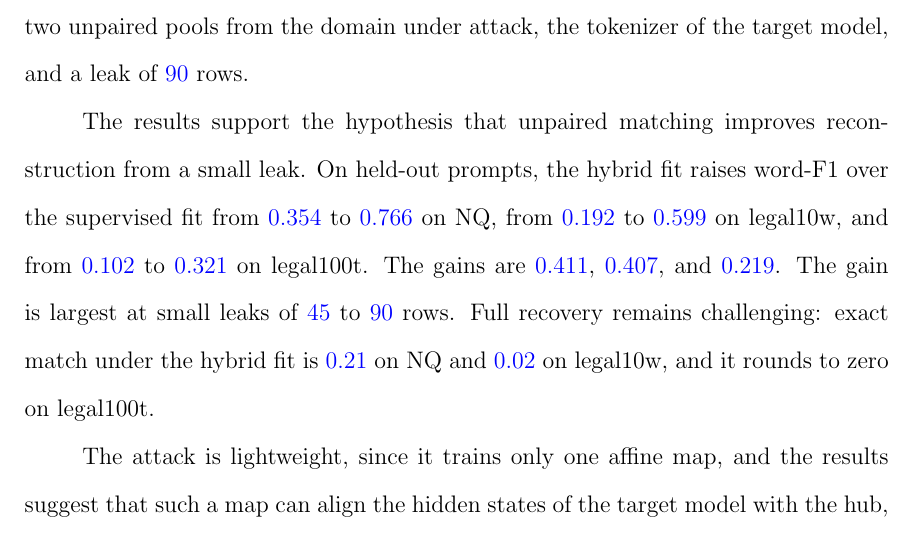
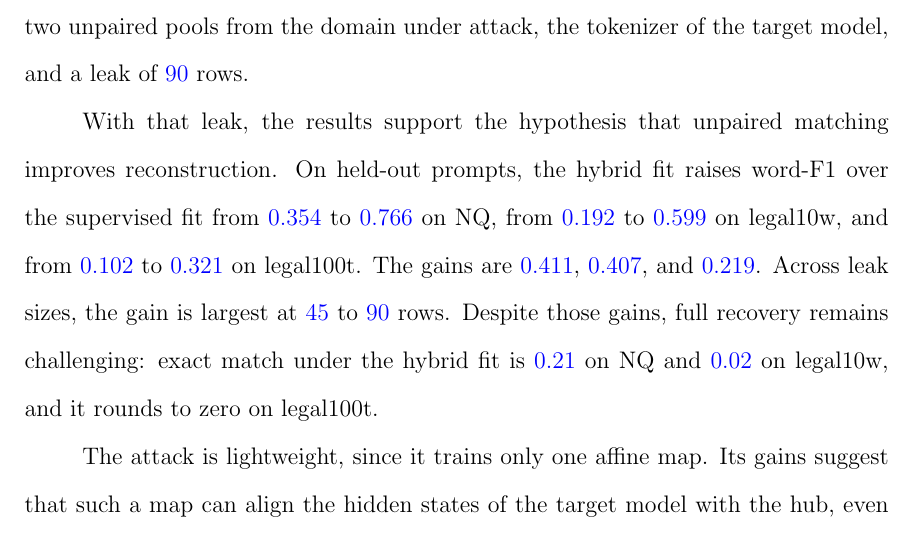
Before and after one commit to pdang468/writing_proposal_dec26, a LaTeX thesis (main.tex, which reads chapters/ch4_weak_supervised_attack/s10_discussion.tex): part of page 41 of 43, cut so that both start at the same text. Compiled offline with pdfLaTeX.

Commit message:
discussion: links between sentences and paragraphs

```diff
--- a/chapters/ch4_weak_supervised_attack/s10_discussion.tex
+++ b/chapters/ch4_weak_supervised_attack/s10_discussion.tex
@@ -4,13 +4,15 @@ This chapter asked whether an adversary can reconstruct prompts from the hidden
 The adversary is a server that receives those hidden states and cannot query the target model.
 Its resources are the frozen hub, two unpaired pools from the domain under attack, the tokenizer of the target model, and a leak of \vf{90} rows.
 
-The results support the hypothesis that unpaired matching improves reconstruction from a small leak.
+With that leak, the results support the hypothesis that unpaired matching improves reconstruction.
 On held-out prompts, the hybrid fit raises word-F1 over the supervised fit from \vf{0.354} to \vf{0.766} on NQ, from \vf{0.192} to \vf{0.599} on legal10w, and from \vf{0.102} to \vf{0.321} on legal100t. % src: results/{v7_2,legal10w/v7_2,legal128w/v7_2}/main/w46-confirmation-s{1,2,3}.json
 The gains are \vf{0.411}, \vf{0.407}, and \vf{0.219}.
-The gain is largest at small leaks of \vf{45} to \vf{90} rows.
-Full recovery remains challenging: exact match under the hybrid fit is \vf{0.21} on NQ and \vf{0.02} on legal10w, and it rounds to zero on legal100t. % src: Section sec:attack:main, exact match
+Across leak sizes, the gain is largest at \vf{45} to \vf{90} rows.
+Despite those gains, full recovery remains challenging: exact match under the hybrid fit is \vf{0.21} on NQ and \vf{0.02} on legal10w, and it rounds to zero on legal100t. % src: Section sec:attack:main, exact match
 
-The attack is lightweight, since it trains only one affine map, and the results suggest that such a map can align the hidden states of the target model with the hub, even though the target model took no part in hub training.
+The attack is lightweight, since it trains only one affine map.
+Its gains suggest that such a map can align the hidden states of the target model with the hub, even though the target model took no part in hub training.
+
 A second round extends the attack with no further access to the target model.
 In that round, a language model rewrites the three reconstructions of the hub's decoders into one text, without any hidden state.
 The rewrite raises word-F1 over the best single decoder on legal10w and legal100t, where the decoders are weakest, and matches it on NQ. % src: Section sec:attack:rewriting
```
